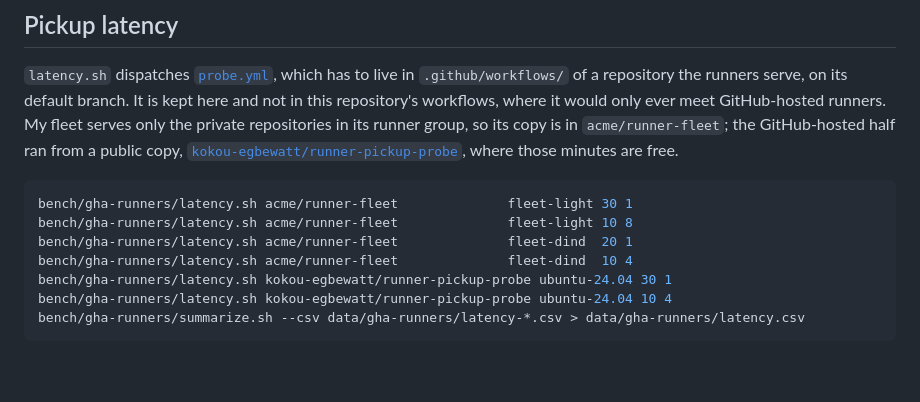
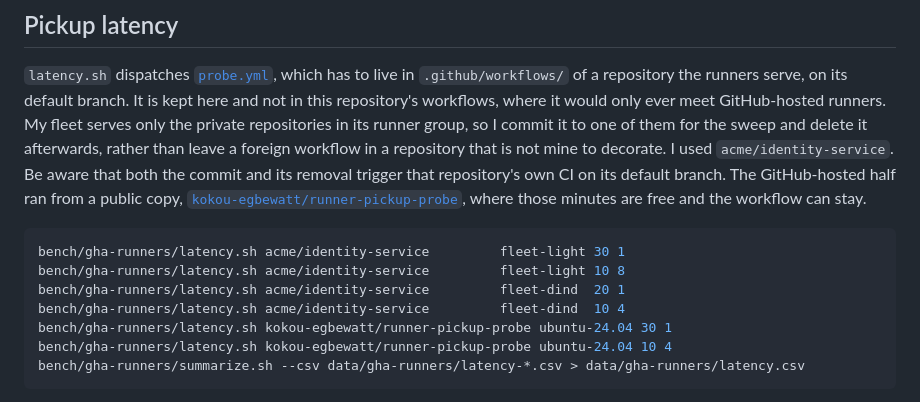
Before and after one commit to kokou-egbewatt/infinity-bench, a Markdown page: bench/gha-runners/README.md, the part around the change. Drawn GitHub-style; blank space fills up the shorter version.

Commit message:
Probe lives in a served repo for the sweep, then goes
The README said the probe's copy was in the fleet's own repository. It
is committed to a repository the runners serve and deleted afterwards,
which is also the better instruction: it does not ask a reader to leave
a foreign workflow sitting in someone else's production repository.

````diff
--- a/bench/gha-runners/README.md
+++ b/bench/gha-runners/README.md
@@ -42,15 +42,17 @@ recorded under, which for the committed ones is the default.
 `latency.sh` dispatches [`probe.yml`](probe.yml), which has to live in `.github/workflows/` of a repository
 the runners serve, on its default branch. It is kept here and not in this repository's workflows, where it
 would only ever meet GitHub-hosted runners. My fleet serves only the private repositories in its runner group,
-so its copy is in `acme/runner-fleet`; the GitHub-hosted half ran from a public copy,
-[`kokou-egbewatt/runner-pickup-probe`](https://github.com/kokou-egbewatt/runner-pickup-probe), where those
-minutes are free.
+so I commit it to one of them for the sweep and delete it afterwards, rather than leave a foreign workflow in
+a repository that is not mine to decorate. I used `acme/identity-service`. Be aware that both the commit and
+its removal trigger that repository's own CI on its default branch. The GitHub-hosted half ran from a public
+copy, [`kokou-egbewatt/runner-pickup-probe`](https://github.com/kokou-egbewatt/runner-pickup-probe), where
+those minutes are free and the workflow can stay.
 
 ```bash
-bench/gha-runners/latency.sh acme/runner-fleet              fleet-light 30 1
-bench/gha-runners/latency.sh acme/runner-fleet              fleet-light 10 8
-bench/gha-runners/latency.sh acme/runner-fleet              fleet-dind  20 1
-bench/gha-runners/latency.sh acme/runner-fleet              fleet-dind  10 4
+bench/gha-runners/latency.sh acme/identity-service         fleet-light 30 1
+bench/gha-runners/latency.sh acme/identity-service         fleet-light 10 8
+bench/gha-runners/latency.sh acme/identity-service         fleet-dind  20 1
+bench/gha-runners/latency.sh acme/identity-service         fleet-dind  10 4
 bench/gha-runners/latency.sh kokou-egbewatt/runner-pickup-probe ubuntu-24.04 30 1
 bench/gha-runners/latency.sh kokou-egbewatt/runner-pickup-probe ubuntu-24.04 10 4
 bench/gha-runners/summarize.sh --csv data/gha-runners/latency-*.csv > data/gha-runners/latency.csv
````
